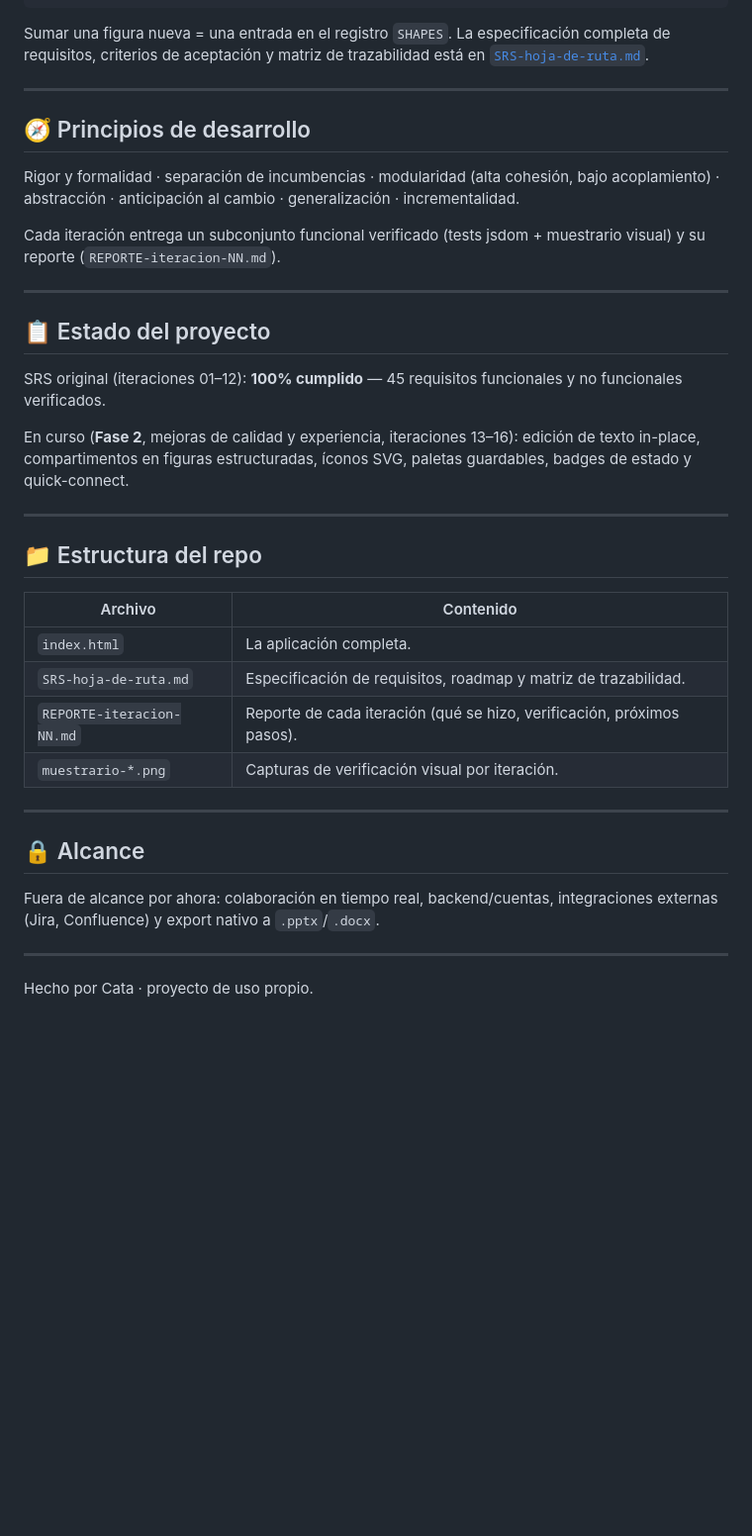
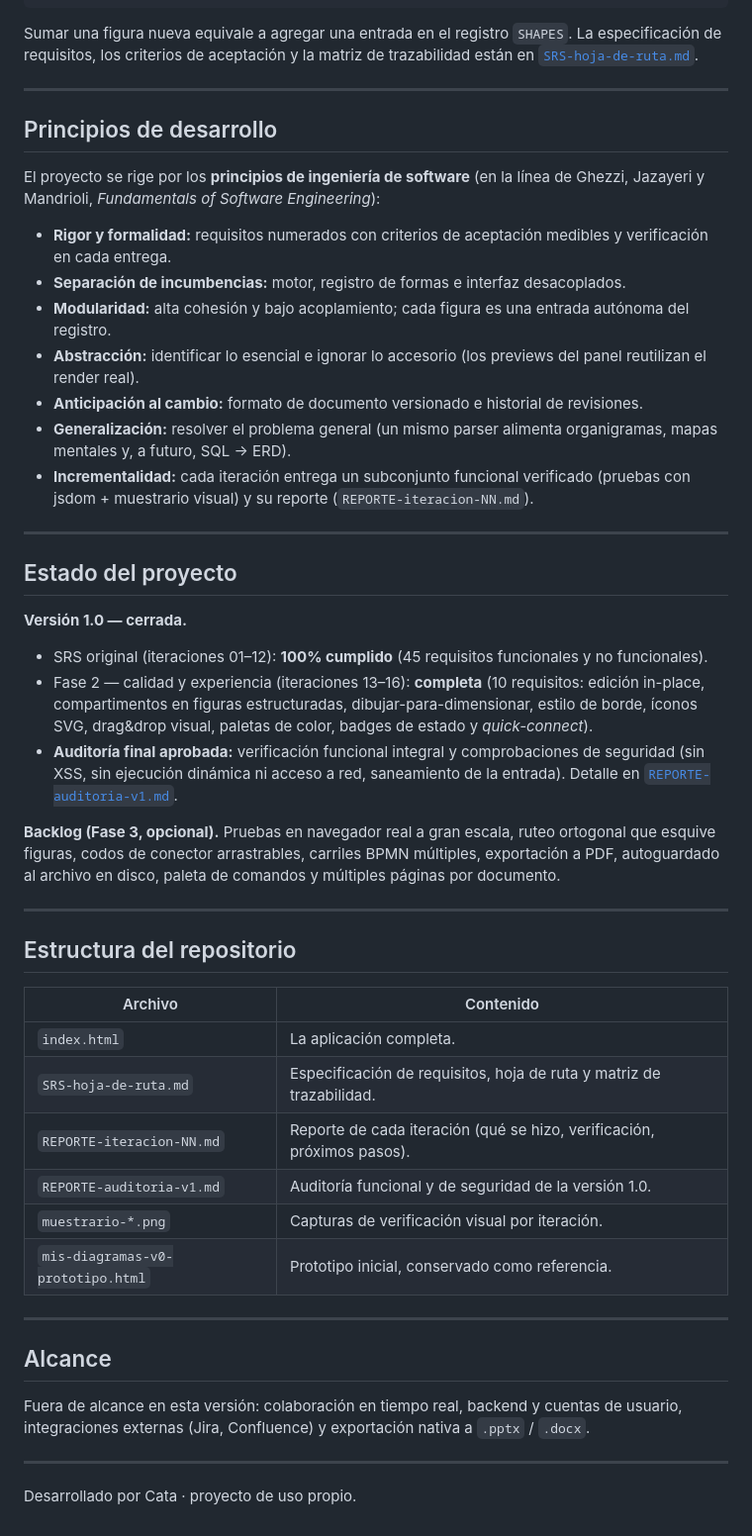
Before and after one commit to catalinacarlen/mis-diagramas, a Markdown page: README.md, the part around one of its changes. Shown at 99% size. GitHub-like rendering; blank space fills up the shorter version.

````diff
--- a/README.md
+++ b/README.md
@@ -75,41 +71,53 @@ index.html (un solo archivo)
 └── PALETA (panel drag & drop) ──consume──▶ motor
 ```
 
-Sumar una figura nueva = una entrada en el registro `SHAPES`. La especificación completa de requisitos, criterios de aceptación y matriz de trazabilidad está en [`SRS-hoja-de-ruta.md`](SRS-hoja-de-ruta.md).
+Sumar una figura nueva equivale a agregar una entrada en el registro `SHAPES`. La especificación de requisitos, los criterios de aceptación y la matriz de trazabilidad están en [`SRS-hoja-de-ruta.md`](SRS-hoja-de-ruta.md).
 
 ---
 
-## 🧭 Principios de desarrollo
+## Principios de desarrollo
 
-Rigor y formalidad · separación de incumbencias · modularidad (alta cohesión, bajo acoplamiento) · abstracción · anticipación al cambio · generalización · incrementalidad.
+El proyecto se rige por los **principios de ingeniería de software** (en la línea de Ghezzi, Jazayeri y Mandrioli, *Fundamentals of Software Engineering*):
 
-Cada iteración entrega un subconjunto funcional verificado (tests jsdom + muestrario visual) y su reporte (`REPORTE-iteracion-NN.md`).
+- **Rigor y formalidad:** requisitos numerados con criterios de aceptación medibles y verificación en cada entrega.
+- **Separación de incumbencias:** motor, registro de formas e interfaz desacoplados.
+- **Modularidad:** alta cohesión y bajo acoplamiento; cada figura es una entrada autónoma del registro.
+- **Abstracción:** identificar lo esencial e ignorar lo accesorio (los previews del panel reutilizan el render real).
+- **Anticipación al cambio:** formato de documento versionado e historial de revisiones.
+- **Generalización:** resolver el problema general (un mismo parser alimenta organigramas, mapas mentales y, a futuro, SQL → ERD).
+- **Incrementalidad:** cada iteración entrega un subconjunto funcional verificado (pruebas con jsdom + muestrario visual) y su reporte (`REPORTE-iteracion-NN.md`).
 
 ---
 
-## 📋 Estado del proyecto
+## Estado del proyecto
 
-SRS original (iteraciones 01–12): **100% cumplido** — 45 requisitos funcionales y no funcionales verificados.
+**Versión 1.0 — cerrada.**
 
-En curso (**Fase 2**, mejoras de calidad y experiencia, iteraciones 13–16): edición de texto in-place, compartimentos en figuras estructuradas, íconos SVG, paletas guardables, badges de estado y quick-connect.
+- SRS original (iteraciones 01–12): **100% cumplido** (45 requisitos funcionales y no funcionales).
+- Fase 2 — calidad y experiencia (iteraciones 13–16): **completa** (10 requisitos: edición in-place, compartimentos en figuras estructuradas, dibujar-para-dimensionar, estilo de borde, íconos SVG, drag&drop visual, paletas de color, badges de estado y *quick-connect*).
+- **Auditoría final aprobada:** verificación funcional integral y comprobaciones de seguridad (sin XSS, sin ejecución dinámica ni acceso a red, saneamiento de la entrada). Detalle en [`REPORTE-auditoria-v1.md`](REPORTE-auditoria-v1.md).
+
+**Backlog (Fase 3, opcional).** Pruebas en navegador real a gran escala, ruteo ortogonal que esquive figuras, codos de conector arrastrables, carriles BPMN múltiples, exportación a PDF, autoguardado al archivo en disco, paleta de comandos y múltiples páginas por documento.
 
 ---
 
-## 📁 Estructura del repo
+## Estructura del repositorio
 
 | Archivo | Contenido |
 |---|---|
 | `index.html` | La aplicación completa. |
-| `SRS-hoja-de-ruta.md` | Especificación de requisitos, roadmap y matriz de trazabilidad. |
+| `SRS-hoja-de-ruta.md` | Especificación de requisitos, hoja de ruta y matriz de trazabilidad. |
 | `REPORTE-iteracion-NN.md` | Reporte de cada iteración (qué se hizo, verificación, próximos pasos). |
+| `REPORTE-auditoria-v1.md` | Auditoría funcional y de seguridad de la versión 1.0. |
 | `muestrario-*.png` | Capturas de verificación visual por iteración. |
+| `mis-diagramas-v0-prototipo.html` | Prototipo inicial, conservado como referencia. |
 
 ---
 
-## 🔒 Alcance
+## Alcance
 
-Fuera de alcance por ahora: colaboración en tiempo real, backend/cuentas, integraciones externas (Jira, Confluence) y export nativo a `.pptx`/`.docx`.
+Fuera de alcance en esta versión: colaboración en tiempo real, backend y cuentas de usuario, integraciones externas (Jira, Confluence) y exportación nativa a `.pptx` / `.docx`.
 
 ---
 
-Hecho por Cata · proyecto de uso propio.
+Desarrollado por Cata · proyecto de uso propio.
````
Also changed, not shown: other parts of README.md (+33 -37 lines).
